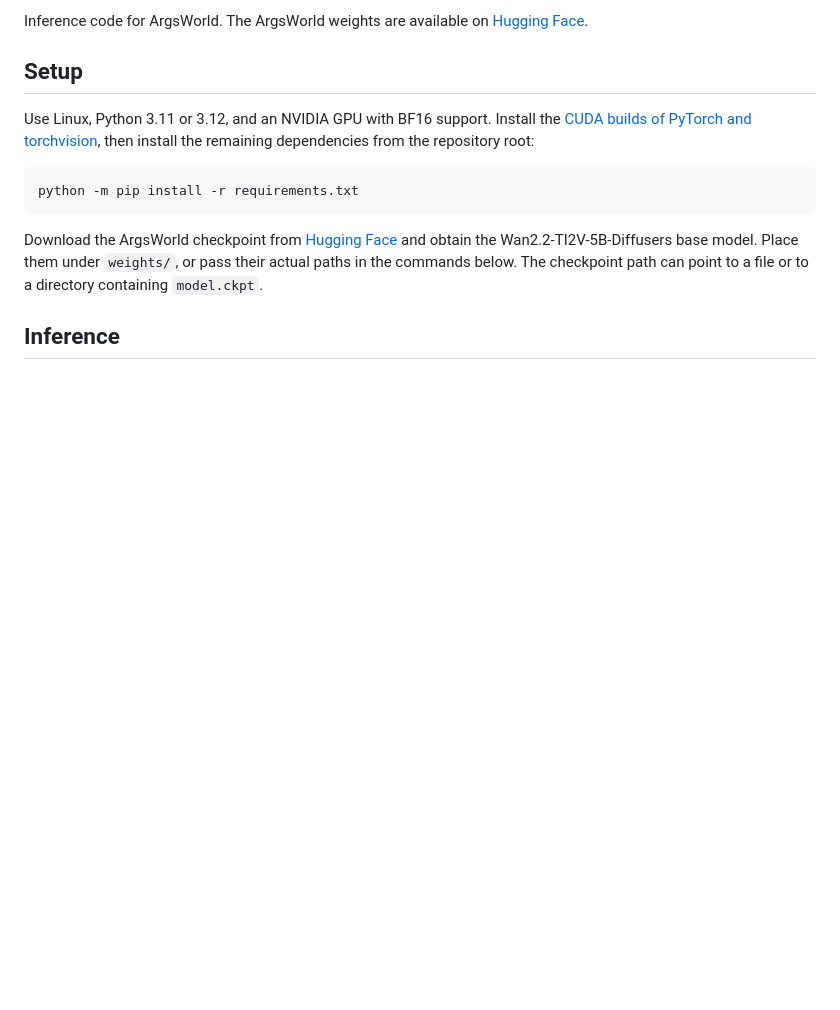
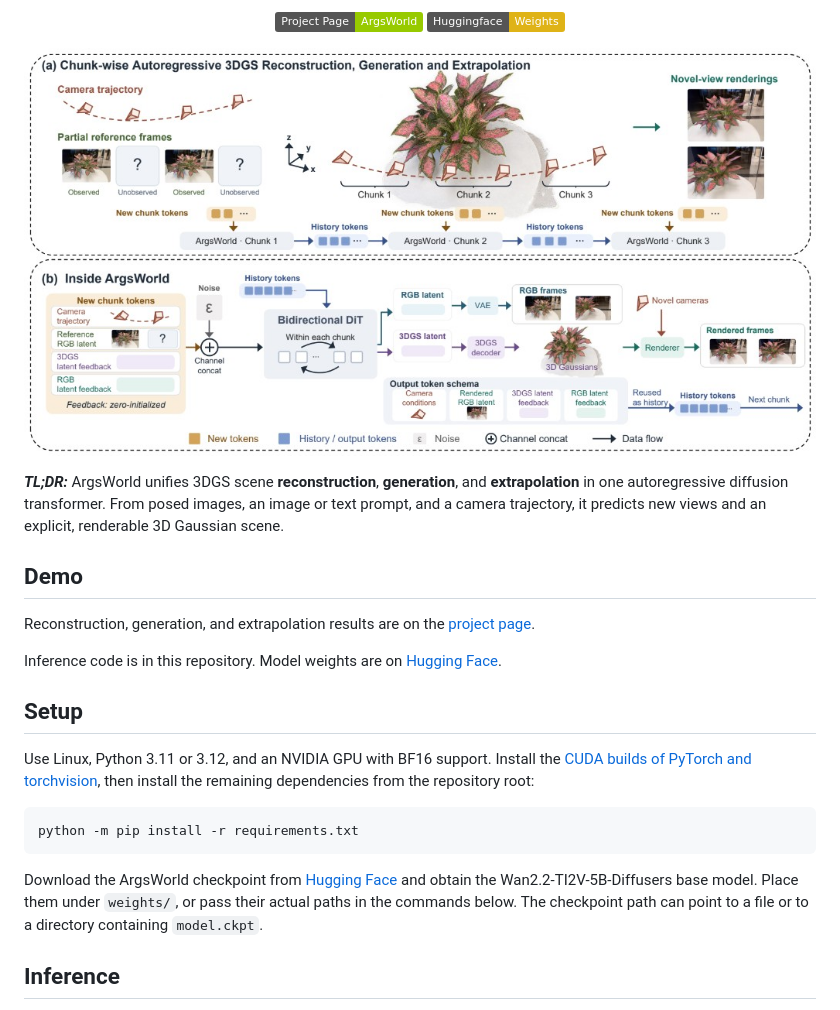
Before and after one commit to M4A1TasteGood/ArgsWorld, a Markdown page: README.md, the part around one of its changes. GitHub-like rendering; pictures changed too: assets/teaser.png (added); badges without logos; blank space fills up the shorter version.

Commit message:
Add project links and the method figure to the README.
Co-authored-by: Cursor <cursoragent@cursor.com>

```diff
--- a/README.md
+++ b/README.md
@@ -2,5 +3,21 @@
 
-Inference code for ArgsWorld. The ArgsWorld weights are available on [Hugging Face](https://huggingface.co/M4A1TasteGood/ArgsWorld).
+  <p align="center">
+    <a href="https://m4a1tastegood.github.io/ArgsWorld/"><img src="https://img.shields.io/badge/Project_Page-ArgsWorld-green" alt="Project Page"></a>
+    <a href="https://huggingface.co/M4A1TasteGood/ArgsWorld"><img src="https://img.shields.io/badge/Huggingface-Weights-yellow" alt="Hugging Face Weights"></a>
+  </p>
+
+  <p align="center">
+    <img src="assets/teaser.png" alt="ArgsWorld performs chunk-wise autoregressive 3DGS reconstruction, generation, and extrapolation. A bidirectional diffusion transformer turns camera conditions, reference frames, and history tokens into RGB frames and an explicit 3D Gaussian scene.">
+  </p>
+</p>
+
+***TL;DR:*** ArgsWorld unifies 3DGS scene **reconstruction**, **generation**, and **extrapolation** in one autoregressive diffusion transformer. From posed images, an image or text prompt, and a camera trajectory, it predicts new views and an explicit, renderable 3D Gaussian scene.
+
+## Demo
+
+Reconstruction, generation, and extrapolation results are on the [project page](https://m4a1tastegood.github.io/ArgsWorld/).
+
+Inference code is in this repository. Model weights are on [Hugging Face](https://huggingface.co/M4A1TasteGood/ArgsWorld).
 
 ## Setup
 
```
Also changed, not shown: other parts of README.md (+2 -1 lines).
